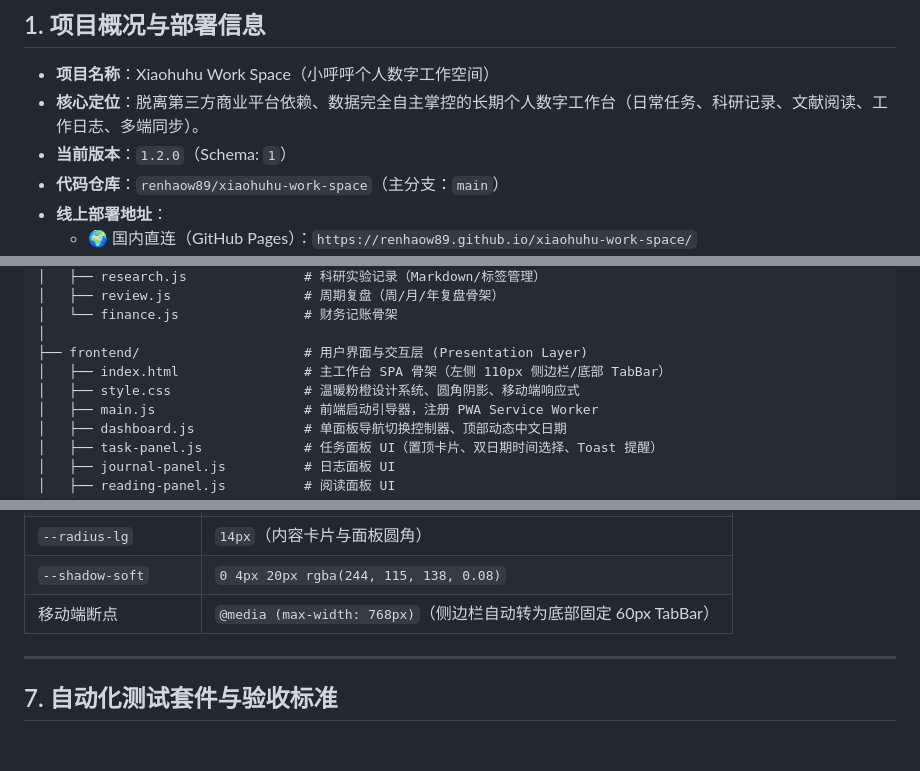
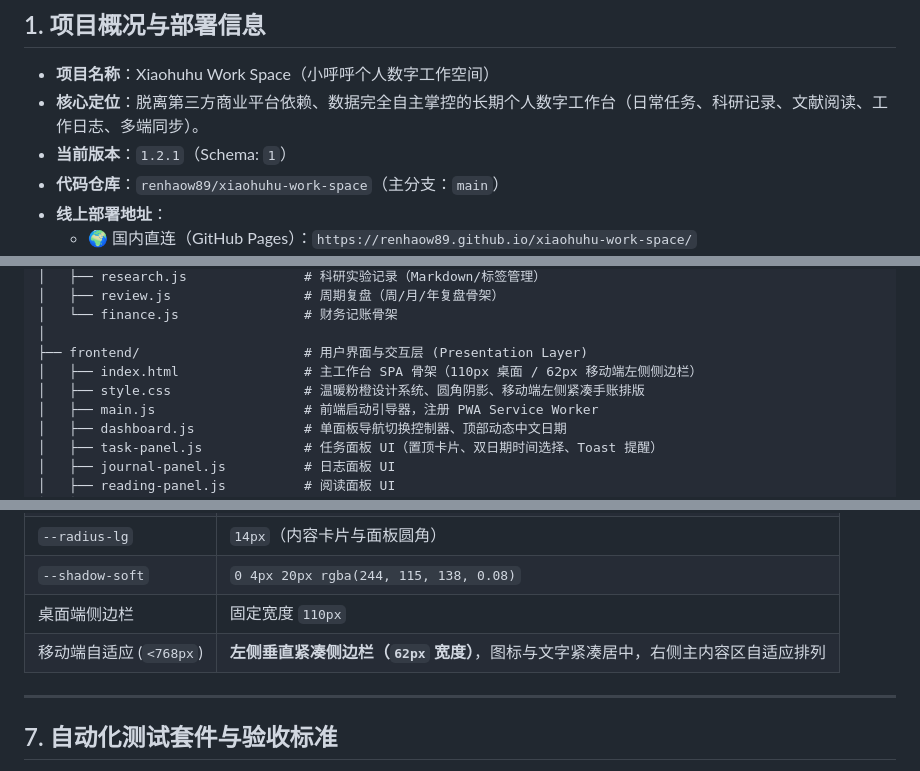
Before and after one commit to renhaow89/xiaohuhu-work-space, a Markdown page: AI_DEVELOPMENT_GUIDE.md, 3 parts joined by grey strips. GitHub-like rendering; blank space fills up the shorter version.

Commit message:
docs: update AI_DEVELOPMENT_GUIDE.md to v1.2.1 and document mobile left sidebar layout

```diff
--- a/AI_DEVELOPMENT_GUIDE.md
+++ b/AI_DEVELOPMENT_GUIDE.md
@@ -10,7 +10,7 @@
 
 - **项目名称**：Xiaohuhu Work Space（小呼呼个人数字工作空间）
 - **核心定位**：脱离第三方商业平台依赖、数据完全自主掌控的长期个人数字工作台（日常任务、科研记录、文献阅读、工作日志、多端同步）。
-- **当前版本**：`1.2.0`（Schema: `1`）
+- **当前版本**：`1.2.1`（Schema: `1`）
 - **代码仓库**：`renhaow89/xiaohuhu-work-space`（主分支：`main`）
 - **线上部署地址**：
   * 🌍 国内直连（GitHub Pages）：`https://renhaow89.github.io/xiaohuhu-work-space/`
@@ -74,8 +74,8 @@ xiaohuhu-work-space/
 │   └── finance.js                # 财务记账骨架
 │
 ├── frontend/                     # 用户界面与交互层 (Presentation Layer)
-│   ├── index.html                # 主工作台 SPA 骨架（左侧 110px 侧边栏/底部 TabBar）
-│   ├── style.css                 # 温暖粉橙设计系统、圆角阴影、移动端响应式
+│   ├── index.html                # 主工作台 SPA 骨架（110px 桌面 / 62px 移动端左侧侧边栏）
+│   ├── style.css                 # 温暖粉橙设计系统、圆角阴影、移动端左侧紧凑手账排版
 │   ├── main.js                   # 前端启动引导器，注册 PWA Service Worker
 │   ├── dashboard.js              # 单面板导航切换控制器、顶部动态中文日期
 │   ├── task-panel.js             # 任务面板 UI（置顶卡片、双日期时间选择、Toast 提醒）
@@ -210,7 +210,8 @@ WITH CHECK (auth.uid() = user_id);
 | `--radius-pill` | `20px`（所有主按钮与徽标胶囊圆角） |
 | `--radius-lg` | `14px`（内容卡片与面板圆角） |
 | `--shadow-soft` | `0 4px 20px rgba(244, 115, 138, 0.08)` |
-| 移动端断点 | `@media (max-width: 768px)`（侧边栏自动转为底部固定 60px TabBar） |
+| 桌面端侧边栏 | 固定宽度 `110px` |
+| 移动端自适应 (`<768px`) | **左侧垂直紧凑侧边栏（`62px` 宽度）**，图标与文字紧凑居中，右侧主内容区自适应排列 |
 
 ---
 
```
Also changed, not shown: other parts of AI_DEVELOPMENT_GUIDE.md (+1 -1 lines).
